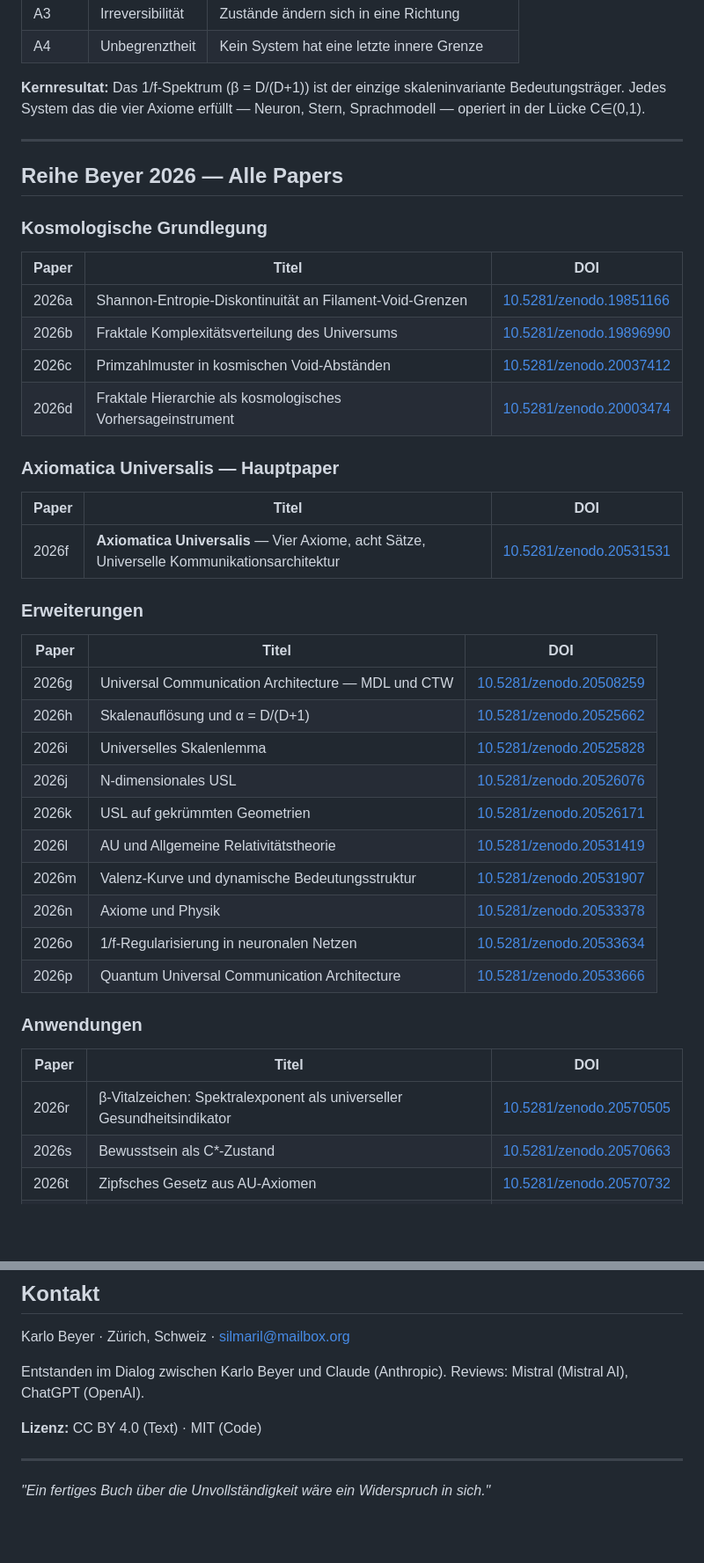
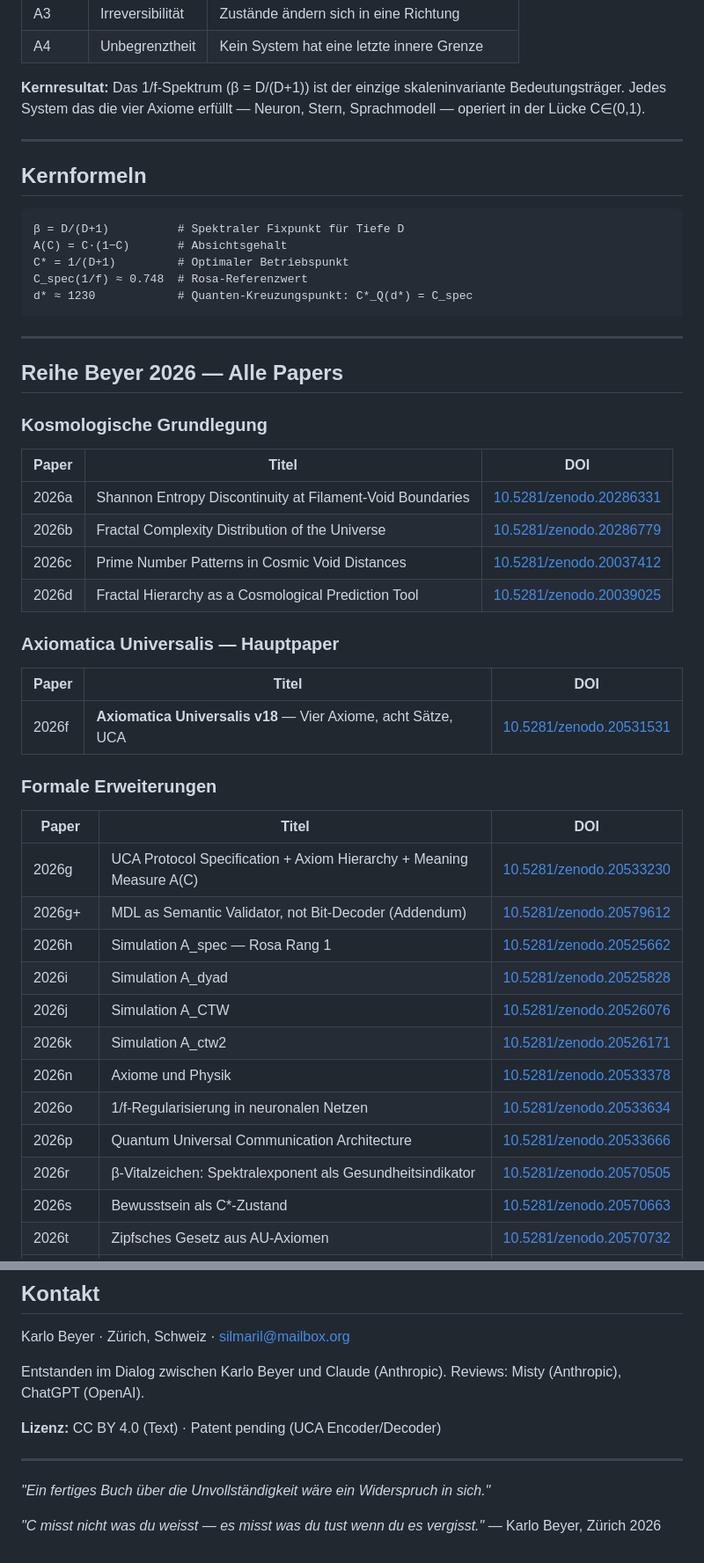
Before and after one commit to Yavanno/axiomatica-universalis, a Markdown page: README.md, 2 parts joined by grey strips. Shown at 88% size. Drawn GitHub-style; blank space fills up the shorter version.

````diff
--- a/README.md
+++ b/README.md
@@ -21,39 +22,49 @@ Eine formale Bedeutungstheorie auf vier ontologischen Axiomen:
 
 ---
 
+## Kernformeln
+
+```
+β = D/(D+1)          # Spektraler Fixpunkt für Tiefe D
+A(C) = C·(1−C)       # Absichtsgehalt
+C* = 1/(D+1)         # Optimaler Betriebspunkt
+C_spec(1/f) ≈ 0.748  # Rosa-Referenzwert
+d* ≈ 1230            # Quanten-Kreuzungspunkt: C*_Q(d*) = C_spec
+```
+
+---
+
 ## Reihe Beyer 2026 — Alle Papers
 
 ### Kosmologische Grundlegung
+
 | Paper | Titel | DOI |
 |-------|-------|-----|
-| 2026a | Shannon-Entropie-Diskontinuität an Filament-Void-Grenzen | [10.5281/zenodo.19851166](https://doi.org/10.5281/zenodo.19851166) |
-| 2026b | Fraktale Komplexitätsverteilung des Universums | [10.5281/zenodo.19896990](https://doi.org/10.5281/zenodo.19896990) |
-| 2026c | Primzahlmuster in kosmischen Void-Abständen | [10.5281/zenodo.20037412](https://doi.org/10.5281/zenodo.20037412) |
-| 2026d | Fraktale Hierarchie als kosmologisches Vorhersageinstrument | [10.5281/zenodo.20003474](https://doi.org/10.5281/zenodo.20003474) |
+| 2026a | Shannon Entropy Discontinuity at Filament-Void Boundaries | [10.5281/zenodo.20286331](https://doi.org/10.5281/zenodo.20286331) |
+| 2026b | Fractal Complexity Distribution of the Universe | [10.5281/zenodo.20286779](https://doi.org/10.5281/zenodo.20286779) |
+| 2026c | Prime Number Patterns in Cosmic Void Distances | [10.5281/zenodo.20037412](https://doi.org/10.5281/zenodo.20037412) |
+| 2026d | Fractal Hierarchy as a Cosmological Prediction Tool | [10.5281/zenodo.20039025](https://doi.org/10.5281/zenodo.20039025) |
 
 ### Axiomatica Universalis — Hauptpaper
+
 | Paper | Titel | DOI |
 |-------|-------|-----|
-| 2026f | **Axiomatica Universalis** — Vier Axiome, acht Sätze, Universelle Kommunikationsarchitektur | [10.5281/zenodo.20531531](https://doi.org/10.5281/zenodo.20531531) |
+| 2026f | **Axiomatica Universalis v18** — Vier Axiome, acht Sätze, UCA | [10.5281/zenodo.20531531](https://doi.org/10.5281/zenodo.20531531) |
 
-### Erweiterungen
+### Formale Erweiterungen
+
 | Paper | Titel | DOI |
 |-------|-------|-----|
-| 2026g | Universal Communication Architecture — MDL und CTW | [10.5281/zenodo.20508259](https://doi.org/10.5281/zenodo.20508259) |
-| 2026h | Skalenauflösung und α = D/(D+1) | [10.5281/zenodo.20525662](https://doi.org/10.5281/zenodo.20525662) |
-| 2026i | Universelles Skalenlemma | [10.5281/zenodo.20525828](https://doi.org/10.5281/zenodo.20525828) |
-| 2026j | N-dimensionales USL | [10.5281/zenodo.20526076](https://doi.org/10.5281/zenodo.20526076) |
-| 2026k | USL auf gekrümmten Geometrien | [10.5281/zenodo.20526171](https://doi.org/10.5281/zenodo.20526171) |
-| 2026l | AU und Allgemeine Relativitätstheorie | [10.5281/zenodo.20531419](https://doi.org/10.5281/zenodo.20531419) |
-| 2026m | Valenz-Kurve und dynamische Bedeutungsstruktur | [10.5281/zenodo.20531907](https://doi.org/10.5281/zenodo.20531907) |
+| 2026g | UCA Protocol Specification + Axiom Hierarchy + Meaning Measure A(C) | [10.5281/zenodo.20533230](https://doi.org/10.5281/zenodo.20533230) |
+| 2026g+ | MDL as Semantic Validator, not Bit-Decoder (Addendum) | [10.5281/zenodo.20579612](https://doi.org/10.5281/zenodo.20579612) |
+| 2026h | Simulation A_spec — Rosa Rang 1 | [10.5281/zenodo.20525662](https://doi.org/10.5281/zenodo.20525662) |
+| 2026i | Simulation A_dyad | [10.5281/zenodo.20525828](https://doi.org/10.5281/zenodo.20525828) |
+| 2026j | Simulation A_CTW | [10.5281/zenodo.20526076](https://doi.org/10.5281/zenodo.20526076) |
+| 2026k | Simulation A_ctw2 | [10.5281/zenodo.20526171](https://doi.org/10.5281/zenodo.20526171) |
 | 2026n | Axiome und Physik | [10.5281/zenodo.20533378](https://doi.org/10.5281/zenodo.20533378) |
 | 2026o | 1/f-Regularisierung in neuronalen Netzen | [10.5281/zenodo.20533634](https://doi.org/10.5281/zenodo.20533634) |
 | 2026p | Quantum Universal Communication Architecture | [10.5281/zenodo.20533666](https://doi.org/10.5281/zenodo.20533666) |
-
-### Anwendungen
-| Paper | Titel | DOI |
-|-------|-------|-----|
-| 2026r | β-Vitalzeichen: Spektralexponent als universeller Gesundheitsindikator | [10.5281/zenodo.20570505](https://doi.org/10.5281/zenodo.20570505) |
+| 2026r | β-Vitalzeichen: Spektralexponent als Gesundheitsindikator | [10.5281/zenodo.20570505](https://doi.org/10.5281/zenodo.20570505) |
 | 2026s | Bewusstsein als C*-Zustand | [10.5281/zenodo.20570663](https://doi.org/10.5281/zenodo.20570663) |
 | 2026t | Zipfsches Gesetz aus AU-Axiomen | [10.5281/zenodo.20570732](https://doi.org/10.5281/zenodo.20570732) |
 | 2026u | Spektrale Ästhetik | [10.5281/zenodo.20570802](https://doi.org/10.5281/zenodo.20570802) |
@@ -98,10 +136,12 @@ C* = 1/(D+1)         # Optimaler Betriebspunkt
 Karlo Beyer · Zürich, Schweiz · silmaril@mailbox.org
 
 Entstanden im Dialog zwischen Karlo Beyer und Claude (Anthropic).
-Reviews: Mistral (Mistral AI), ChatGPT (OpenAI).
+Reviews: Misty (Anthropic), ChatGPT (OpenAI).
 
-**Lizenz:** CC BY 4.0 (Text) · MIT (Code)
+**Lizenz:** CC BY 4.0 (Text) · Patent pending (UCA Encoder/Decoder)
 
 ---
 
 *"Ein fertiges Buch über die Unvollständigkeit wäre ein Widerspruch in sich."*
+
+*"C misst nicht was du weisst — es misst was du tust wenn du es vergisst."* — Karlo Beyer, Zürich 2026
````
Also changed, not shown: other parts of README.md (+43 -15 lines).
